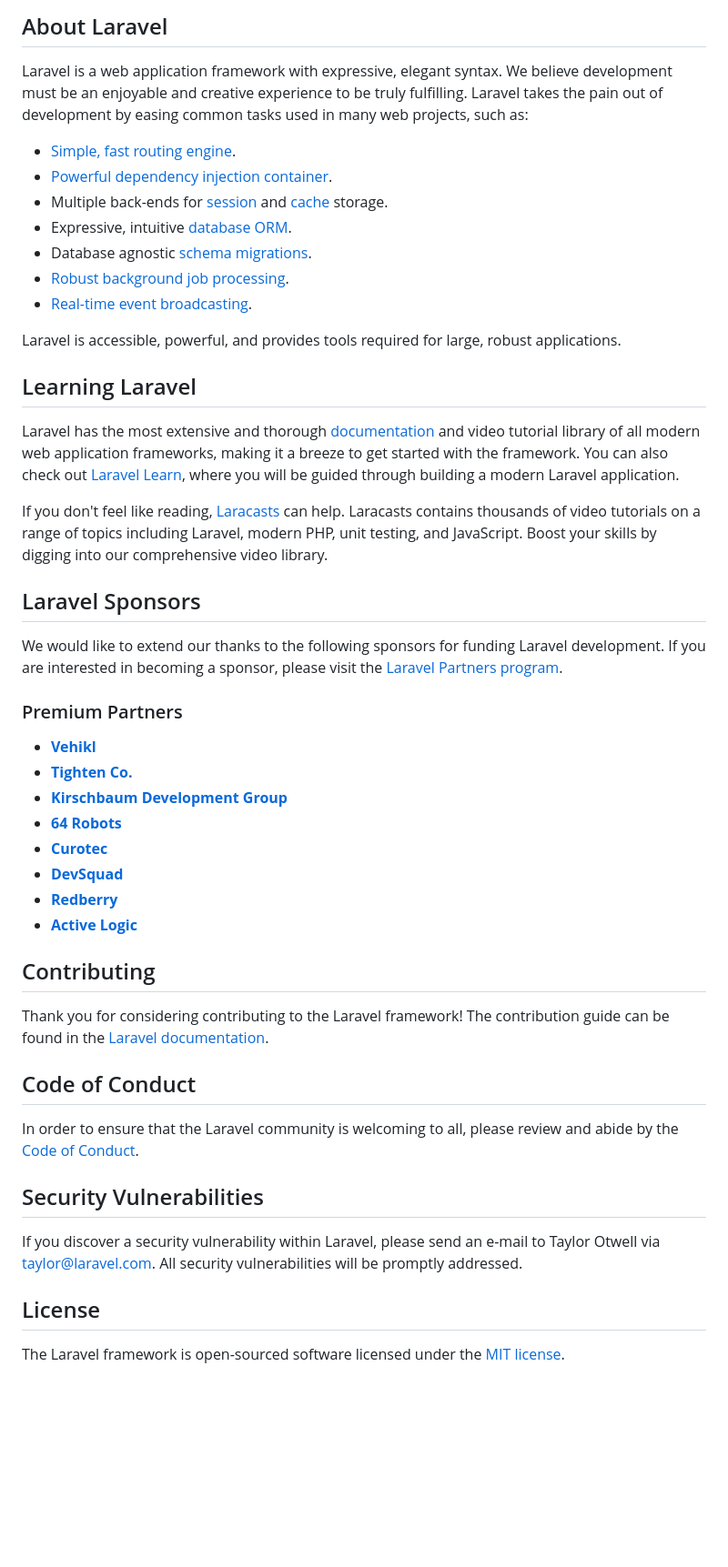
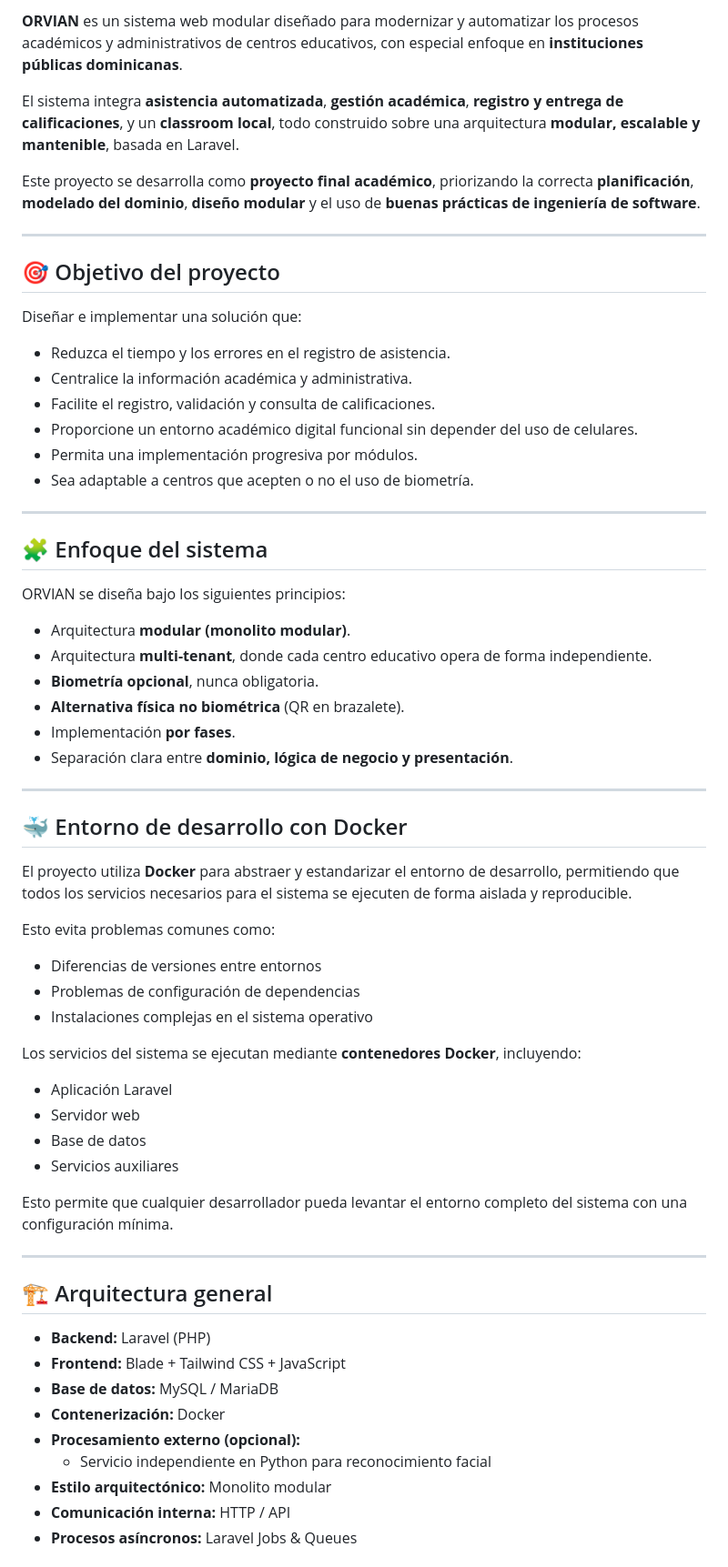
Before and after one commit to Elian-D/ORVIAN, a Markdown page: README.md, the part around one of its changes. Shown at 91% size. Drawn GitHub-style; blank space fills up the shorter version.

Commit message:
docs: actualizar el README.md al archivo correspondiente

```diff
--- a/README.md
+++ b/README.md
@@ -9,51 +5,68 @@
 
-## About Laravel
+**ORVIAN** es un sistema web modular diseñado para modernizar y automatizar los procesos académicos y administrativos de centros educativos, con especial enfoque en **instituciones públicas dominicanas**.
 
-Laravel is a web application framework with expressive, elegant syntax. We believe development must be an enjoyable and creative experience to be truly fulfilling. Laravel takes the pain out of development by easing common tasks used in many web projects, such as:
+El sistema integra **asistencia automatizada**, **gestión académica**, **registro y entrega de calificaciones**, y un **classroom local**, todo construido sobre una arquitectura **modular, escalable y mantenible**, basada en Laravel.
 
-- [Simple, fast routing engine](https://laravel.com/docs/routing).
-- [Powerful dependency injection container](https://laravel.com/docs/container).
-- Multiple back-ends for [session](https://laravel.com/docs/session) and [cache](https://laravel.com/docs/cache) storage.
-- Expressive, intuitive [database ORM](https://laravel.com/docs/eloquent).
-- Database agnostic [schema migrations](https://laravel.com/docs/migrations).
-- [Robust background job processing](https://laravel.com/docs/queues).
-- [Real-time event broadcasting](https://laravel.com/docs/broadcasting).
+Este proyecto se desarrolla como **proyecto final académico**, priorizando la correcta **planificación**, **modelado del dominio**, **diseño modular** y el uso de **buenas prácticas de ingeniería de software**.
 
-Laravel is accessible, powerful, and provides tools required for large, robust applications.
+---
 
-## Learning Laravel
+## 🎯 Objetivo del proyecto
 
-Laravel has the most extensive and thorough [documentation](https://laravel.com/docs) and video tutorial library of all modern web application frameworks, making it a breeze to get started with the framework. You can also check out [Laravel Learn](https://laravel.com/learn), where you will be guided through building a modern Laravel application.
+Diseñar e implementar una solución que:
 
-If you don't feel like reading, [Laracasts](https://laracasts.com) can help. Laracasts contains thousands of video tutorials on a range of topics including Laravel, modern PHP, unit testing, and JavaScript. Boost your skills by digging into our comprehensive video library.
+- Reduzca el tiempo y los errores en el registro de asistencia.
+- Centralice la información académica y administrativa.
+- Facilite el registro, validación y consulta de calificaciones.
+- Proporcione un entorno académico digital funcional sin depender del uso de celulares.
+- Permita una implementación progresiva por módulos.
+- Sea adaptable a centros que acepten o no el uso de biometría.
 
-## Laravel Sponsors
+---
 
-We would like to extend our thanks to the following sponsors for funding Laravel development. If you are interested in becoming a sponsor, please visit the [Laravel Partners program](https://partners.laravel.com).
+## 🧩 Enfoque del sistema
 
-### Premium Partners
+ORVIAN se diseña bajo los siguientes principios:
 
-- **[Vehikl](https://vehikl.com)**
-- **[Tighten Co.](https://tighten.co)**
-- **[Kirschbaum Development Group](https://kirschbaumdevelopment.com)**
-- **[64 Robots](https://64robots.com)**
-- **[Curotec](https://www.curotec.com/services/technologies/laravel)**
-- **[DevSquad](https://devsquad.com/hire-laravel-developers)**
-- **[Redberry](https://redberry.international/laravel-development)**
-- **[Active Logic](https://activelogic.com)**
+- Arquitectura **modular (monolito modular)**.
+- Arquitectura **multi-tenant**, donde cada centro educativo opera de forma independiente.
+- **Biometría opcional**, nunca obligatoria.
+- **Alternativa física no biométrica** (QR en brazalete).
+- Implementación **por fases**.
+- Separación clara entre **dominio, lógica de negocio y presentación**.
 
-## Contributing
+---
 
-Thank you for considering contributing to the Laravel framework! The contribution guide can be found in the [Laravel documentation](https://laravel.com/docs/contributions).
+## 🐳 Entorno de desarrollo con Docker
 
-## Code of Conduct
+El proyecto utiliza **Docker** para abstraer y estandarizar el entorno de desarrollo, permitiendo que todos los servicios necesarios para el sistema se ejecuten de forma aislada y reproducible.
 
-In order to ensure that the Laravel community is welcoming to all, please review and abide by the [Code of Conduct](https://laravel.com/docs/contributions#code-of-conduct).
+Esto evita problemas comunes como:
 
-## Security Vulnerabilities
+- Diferencias de versiones entre entornos
+- Problemas de configuración de dependencias
+- Instalaciones complejas en el sistema operativo
 
-If you discover a security vulnerability within Laravel, please send an e-mail to Taylor Otwell via [taylor@laravel.com](mailto:taylor@laravel.com). All security vulnerabilities will be promptly addressed.
+Los servicios del sistema se ejecutan mediante **contenedores Docker**, incluyendo:
 
-## License
+- Aplicación Laravel
+- Servidor web
+- Base de datos
+- Servicios auxiliares
 
-The Laravel framework is open-sourced software licensed under the [MIT license](https://opensource.org/licenses/MIT).
+Esto permite que cualquier desarrollador pueda levantar el entorno completo del sistema con una configuración mínima.
+
+---
+
+## 🏗️ Arquitectura general
+
+- **Backend:** Laravel (PHP)
+- **Frontend:** Blade + Tailwind CSS + JavaScript
+- **Base de datos:** MySQL / MariaDB
+- **Contenerización:** Docker
+- **Procesamiento externo (opcional):**
+  - Servicio independiente en Python para reconocimiento facial
+- **Estilo arquitectónico:** Monolito modular
+- **Comunicación interna:** HTTP / API
+- **Procesos asíncronos:** Laravel Jobs & Queues
+
```
Also changed, not shown: other parts of README.md (+135 -7 lines).
